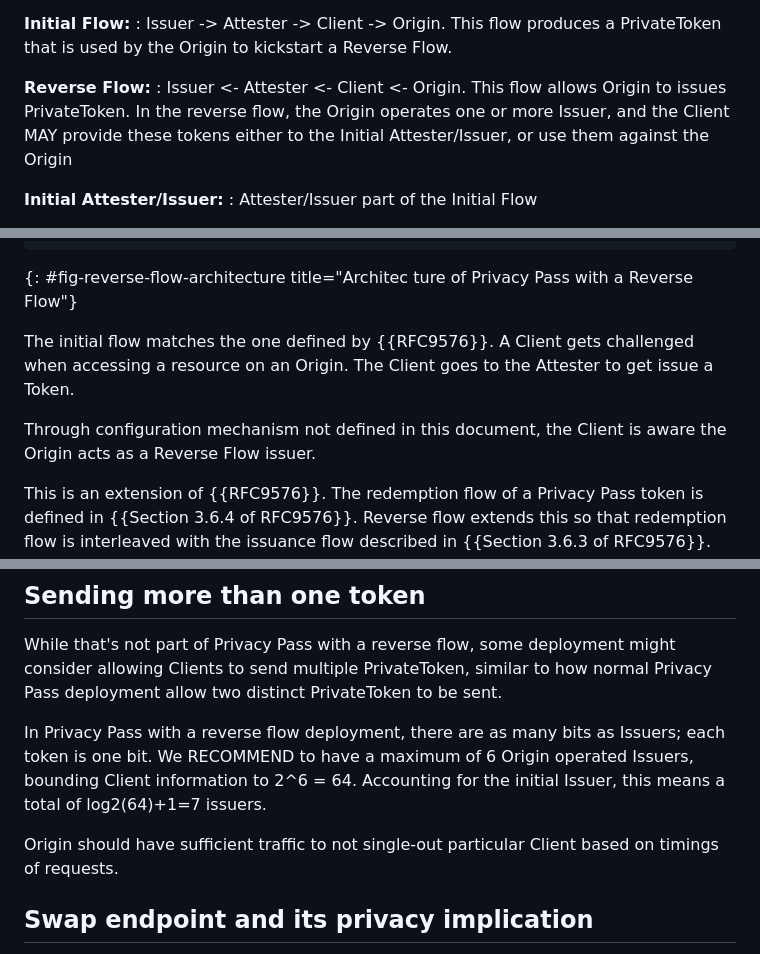
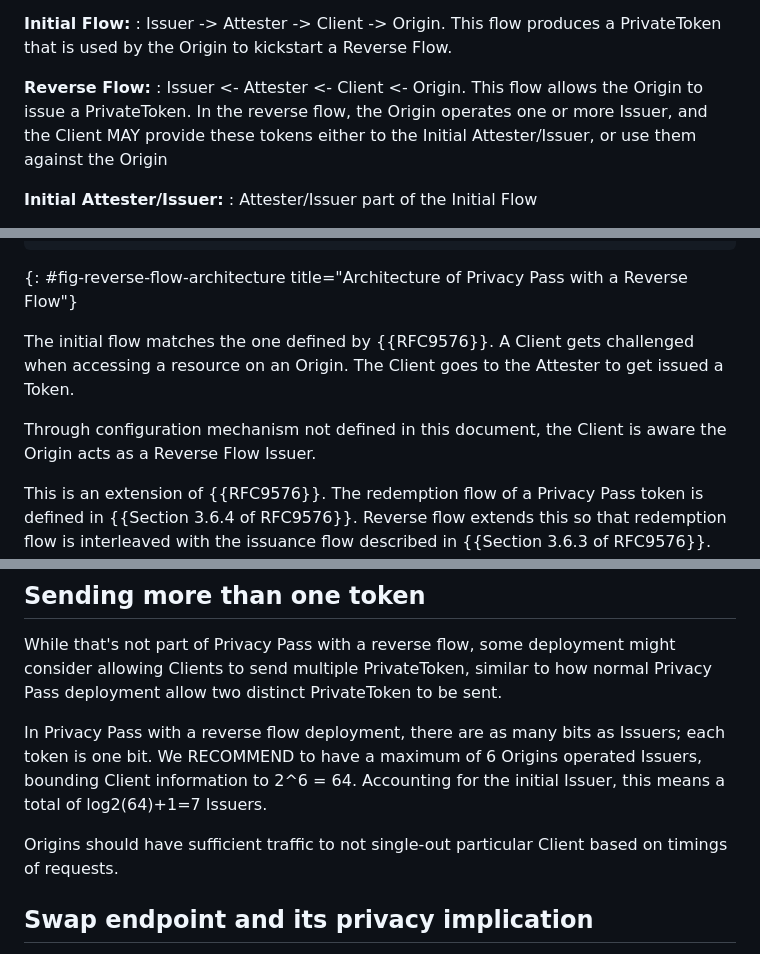
Before and after one commit to thibmeu/draft-meunier-privacypass-reverse-flow-informational, a Markdown page: draft-meunier-privacypass-reverse-flow.md, 3 parts joined by grey strips. GitHub-like rendering.

```diff
--- a/draft-meunier-privacypass-reverse-flow.md
+++ b/draft-meunier-privacypass-reverse-flow.md
@@ -122,8 +122,8 @@ The following terms are used throughout this document:
   is used by the Origin to kickstart a Reverse Flow.
 
 **Reverse Flow:**
-: Issuer <- Attester <- Client <- Origin. This flow allows Origin to issues
-  PrivateToken. In the reverse flow, the Origin operates one or more Issuer, and
+: Issuer <- Attester <- Client <- Origin. This flow allows the Origin to issue
+  a PrivateToken. In the reverse flow, the Origin operates one or more Issuer, and
   the Client MAY provide these tokens either to the Initial Attester/Issuer, or
   use them against the Origin
 
@@ -167,13 +167,13 @@ sends TokenRequest
     |                    |                                    Finalisation              |           |
     |                    |                                          |                   |           |
 ~~~
-{: #fig-reverse-flow-architecture title="Architec ture of Privacy Pass with a Reverse Flow"}
+{: #fig-reverse-flow-architecture title="Architecture of Privacy Pass with a Reverse Flow"}
 
 The initial flow matches the one defined by {{RFC9576}}. A Client gets challenged when
-accessing a resource on an Origin. The Client goes to the Attester to get issue a Token.
+accessing a resource on an Origin. The Client goes to the Attester to get issued a Token.
 
 Through configuration mechanism not defined in this document, the Client is aware the Origin
-acts as a Reverse Flow issuer.
+acts as a Reverse Flow Issuer.
 
 This is an extension of {{RFC9576}}. The redemption flow of a Privacy Pass token is defined in
 {{Section 3.6.4 of RFC9576}}. Reverse flow extends this so that redemption flow is interleaved with
@@ -388,11 +389,11 @@ consider allowing Clients to send multiple PrivateToken, similar to how normal
 Privacy Pass deployment allow two distinct PrivateToken to be sent.
 
 In Privacy Pass with a reverse flow deployment, there are as many bits as
-Issuers; each token is one bit. We RECOMMEND to have a maximum of 6 Origin
+Issuers; each token is one bit. We RECOMMEND to have a maximum of 6 Origins
 operated Issuers, bounding Client information to 2^6 = 64. Accounting for the
-initial Issuer, this means a total of log2(64)+1=7 issuers.
+initial Issuer, this means a total of log2(64)+1=7 Issuers.
 
-Origin should have sufficient traffic to not single-out particular Client based
+Origins should have sufficient traffic to not single-out particular Client based
 on timings of requests.
 
 ## Swap endpoint and its privacy implication
```
Also changed, not shown: other parts of draft-meunier-privacypass-reverse-flow.md (+18 -17 lines).
